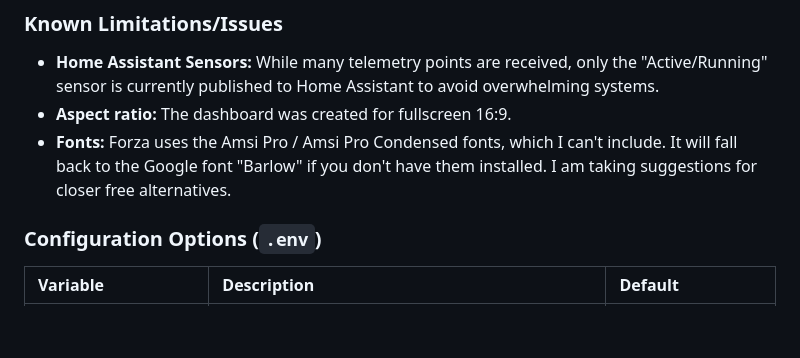
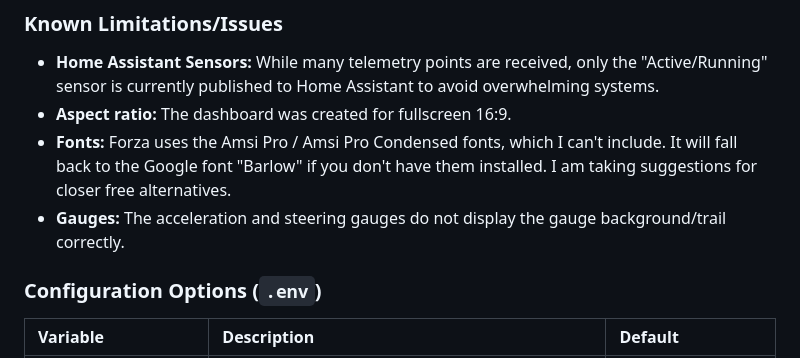
Before and after one commit to luke255/forza-hud, a Markdown page: README.md, the part around the change. GitHub-like rendering; blank space fills up the shorter version.

```diff
--- a/README.md
+++ b/README.md
@@ -21,6 +21,7 @@ A web-based Heads-Up Display (HUD) for Forza Horizon that receives telemetry dat
 - **Home Assistant Sensors:** While many telemetry points are received, only the "Active/Running" sensor is currently published to Home Assistant to avoid overwhelming systems.
 - **Aspect ratio:** The dashboard was created for fullscreen 16:9.
 - **Fonts:** Forza uses the Amsi Pro / Amsi Pro Condensed fonts, which I can't include. It will fall back to the Google font "Barlow" if you don't have them installed. I am taking suggestions for closer free alternatives.
+- **Gauges:** The acceleration and steering gauges do not display the gauge background/trail correctly.
 
 ### Configuration Options (`.env`)
 
```
